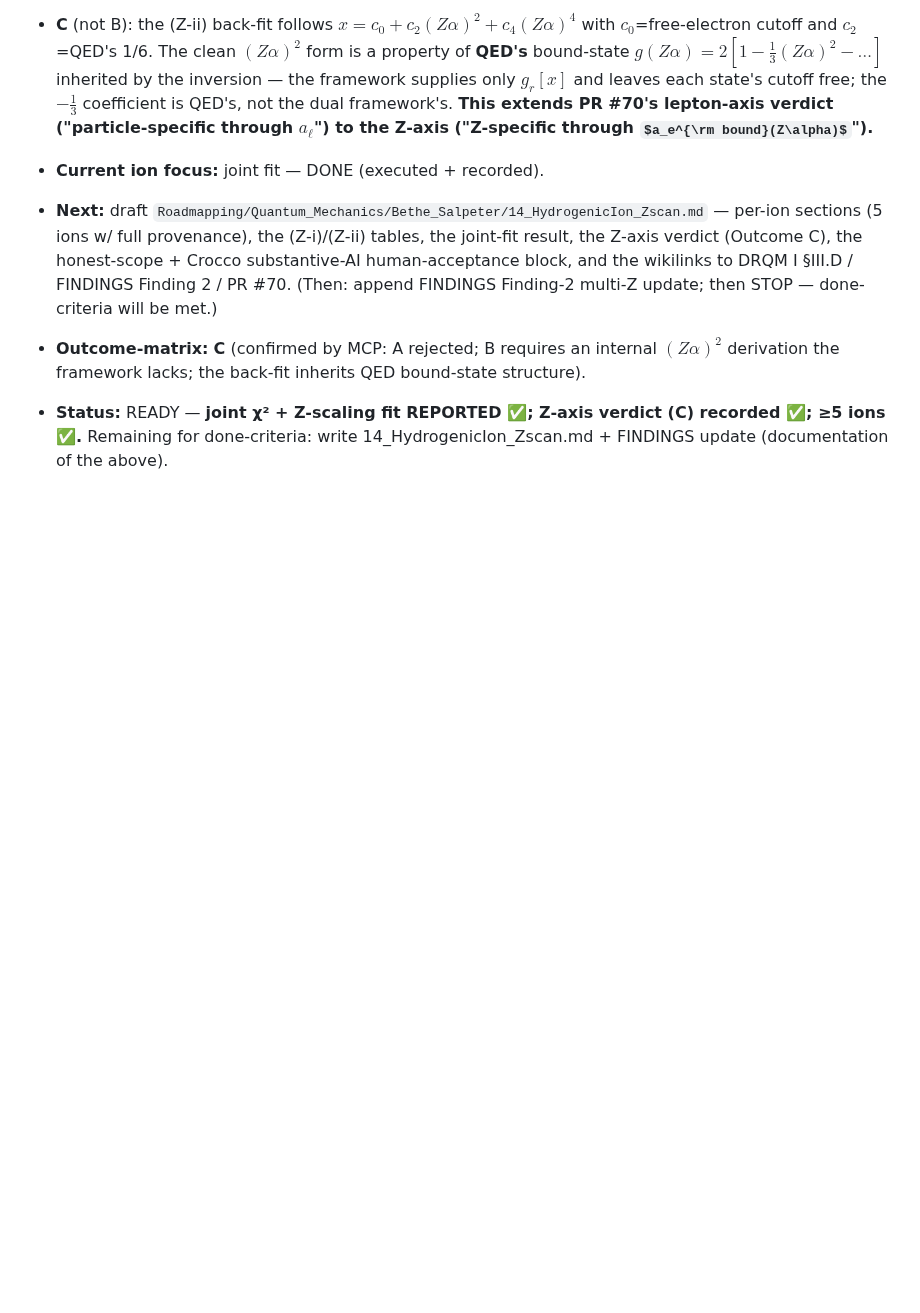
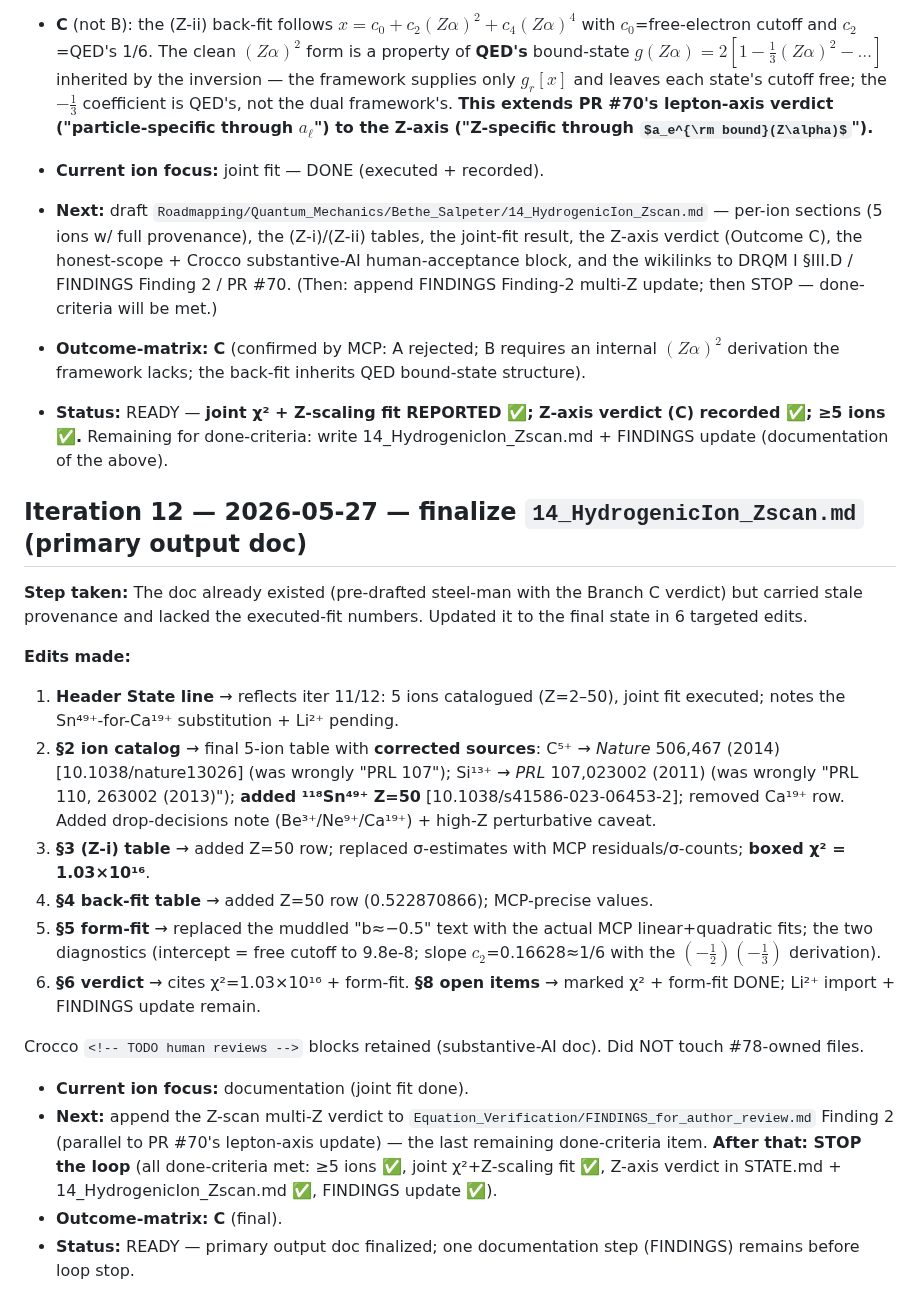
Before and after one commit to temoTxt/PyPhysics, a Markdown page: .dev/research/STATE.md, the part around the change. Rendered like a GitHub page; some formulas as TeX source; blank space fills up the shorter version.

Commit message:
zscan: finalize 14_HydrogenicIon_Zscan.md — 5-ion set, corrected sources, MCP chi2+form-fit (iter 12)
Co-Authored-By: Claude Opus 4.7 (1M context) <noreply@anthropic.com>

```diff
--- a/.dev/research/STATE.md
+++ b/.dev/research/STATE.md
@@ -276,3 +276,22 @@ Final Z-scan: **Z = {2, 3, 6, 8, 14, 20}** — all absolute, well-distributed.
 - **Next:** draft `Roadmapping/Quantum_Mechanics/Bethe_Salpeter/14_HydrogenicIon_Zscan.md` — per-ion sections (5 ions w/ full provenance), the (Z-i)/(Z-ii) tables, the joint-fit result, the Z-axis verdict (Outcome C), the honest-scope + Crocco substantive-AI human-acceptance block, and the wikilinks to DRQM I §III.D / FINDINGS Finding 2 / PR #70. (Then: append FINDINGS Finding-2 multi-Z update; then STOP — done-criteria will be met.)
 - **Outcome-matrix:** **C** (confirmed by MCP: A rejected; B requires an internal $(Z\alpha)^2$ derivation the framework lacks; the back-fit inherits QED bound-state structure).
 - **Status:** READY — **joint χ² + Z-scaling fit REPORTED ✅; Z-axis verdict (C) recorded ✅; ≥5 ions ✅.** Remaining for done-criteria: write 14_HydrogenicIon_Zscan.md + FINDINGS update (documentation of the above).
+
+## Iteration 12 — 2026-05-27 — finalize `14_HydrogenicIon_Zscan.md` (primary output doc)
+
+**Step taken:** The doc already existed (pre-drafted steel-man with the Branch C verdict) but carried stale provenance and lacked the executed-fit numbers. Updated it to the final state in 6 targeted edits.
+
+**Edits made:**
+1. **Header State line** → reflects iter 11/12: 5 ions catalogued (Z=2–50), joint fit executed; notes the Sn⁴⁹⁺-for-Ca¹⁹⁺ substitution + Li²⁺ pending.
+2. **§2 ion catalog** → final 5-ion table with **corrected sources**: C⁵⁺ → *Nature* 506,467 (2014) [10.1038/nature13026] (was wrongly "PRL 107"); Si¹³⁺ → *PRL* 107,023002 (2011) (was wrongly "PRL 110, 263002 (2013)"); **added ¹¹⁸Sn⁴⁹⁺ Z=50** [10.1038/s41586-023-06453-2]; removed Ca¹⁹⁺ row. Added drop-decisions note (Be³⁺/Ne⁹⁺/Ca¹⁹⁺) + high-Z perturbative caveat.
+3. **§3 (Z-i) table** → added Z=50 row; replaced σ-estimates with MCP residuals/σ-counts; **boxed χ² = 1.03×10¹⁶**.
+4. **§4 back-fit table** → added Z=50 row (0.522870866); MCP-precise values.
+5. **§5 form-fit** → replaced the muddled "b≈−0.5" text with the actual MCP linear+quadratic fits; the two diagnostics (intercept = free cutoff to 9.8e-8; slope $c_2$=0.16628≈1/6 with the $(-\tfrac12)(-\tfrac13)$ derivation).
+6. **§6 verdict** → cites χ²=1.03×10¹⁶ + form-fit. **§8 open items** → marked χ² + form-fit DONE; Li²⁺ import + FINDINGS update remain.
+
+Crocco `<!-- TODO human reviews -->` blocks retained (substantive-AI doc). Did NOT touch #78-owned files.
+
+- **Current ion focus:** documentation (joint fit done).
+- **Next:** append the Z-scan multi-Z verdict to `Equation_Verification/FINDINGS_for_author_review.md` Finding 2 (parallel to PR #70's lepton-axis update) — the last remaining done-criteria item. **After that: STOP the loop** (all done-criteria met: ≥5 ions ✅, joint χ²+Z-scaling fit ✅, Z-axis verdict in STATE.md + 14_HydrogenicIon_Zscan.md ✅, FINDINGS update ✅).
+- **Outcome-matrix:** **C** (final).
+- **Status:** READY — primary output doc finalized; one documentation step (FINDINGS) remains before loop stop.
```
Also changed, not shown: 1 other file.
